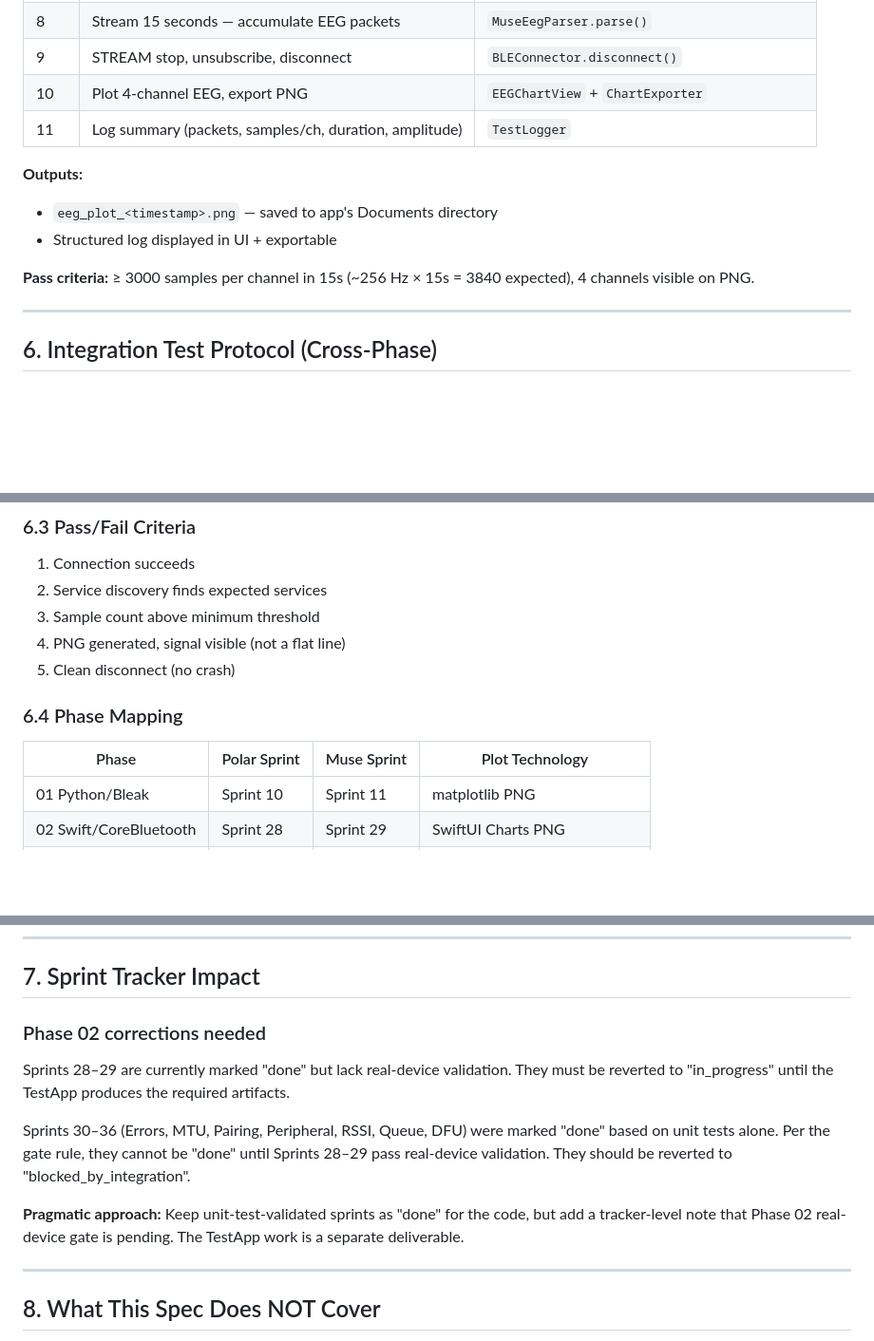
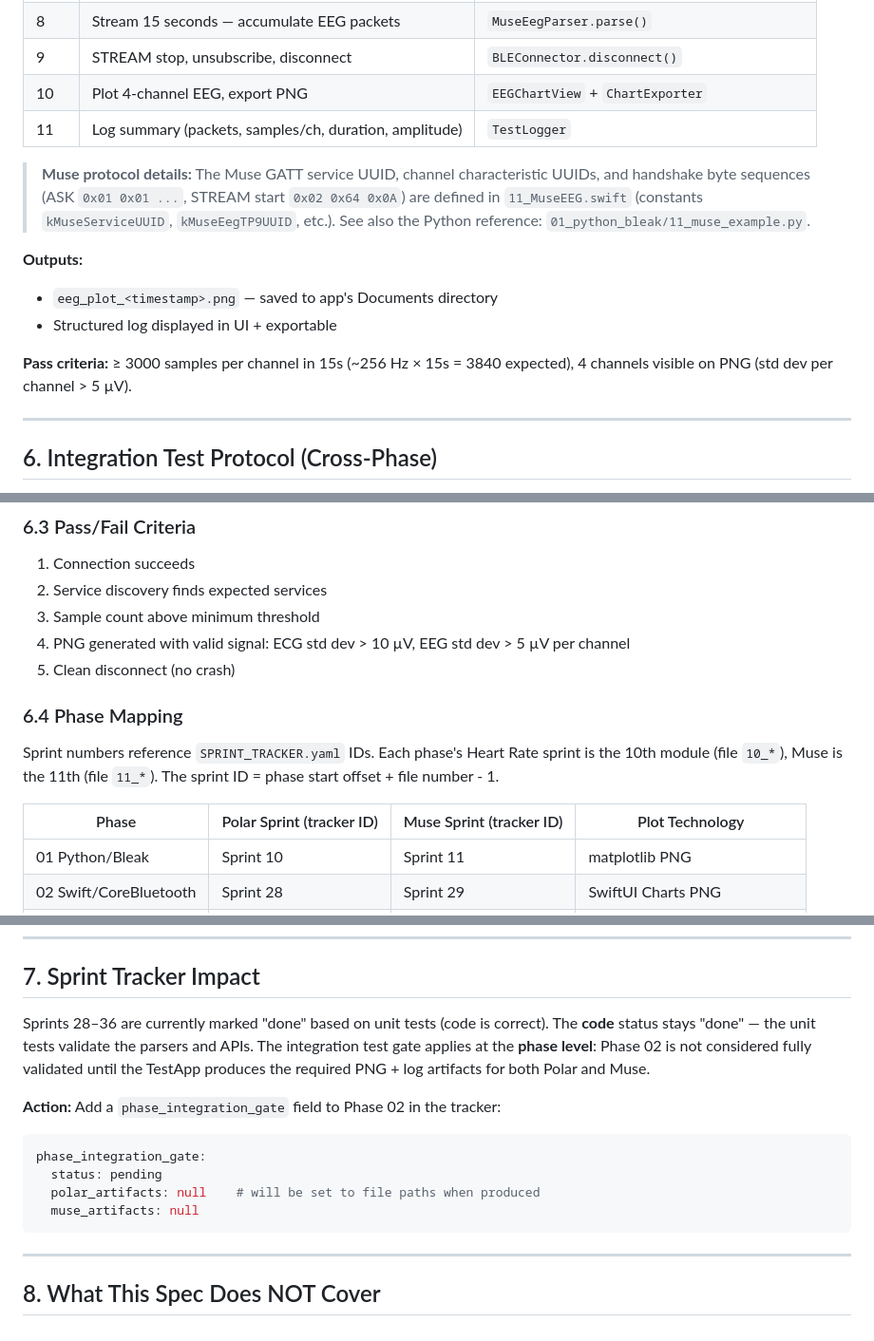
Before and after one commit to Ramdam17/ble-reference-library, a Markdown page: docs/Specifications/2026-03-21-real-device-integration-tests-design.md, 3 parts joined by grey strips. Shown at 95% size. Rendered like a GitHub page; blank space fills up the shorter version.

````diff
--- a/docs/Specifications/2026-03-21-real-device-integration-tests-design.md
+++ b/docs/Specifications/2026-03-21-real-device-integration-tests-design.md
@@ -97,11 +121,13 @@ Mirrors `01_python_bleak/11_muse_example.py` steps 1–11:
 | 10 | Plot 4-channel EEG, export PNG | `EEGChartView` + `ChartExporter` |
 | 11 | Log summary (packets, samples/ch, duration, amplitude) | `TestLogger` |
 
+> **Muse protocol details:** The Muse GATT service UUID, channel characteristic UUIDs, and handshake byte sequences (ASK `0x01 0x01 ...`, STREAM start `0x02 0x64 0x0A`) are defined in `11_MuseEEG.swift` (constants `kMuseServiceUUID`, `kMuseEegTP9UUID`, etc.). See also the Python reference: `01_python_bleak/11_muse_example.py`.
+
 **Outputs:**
 - `eeg_plot_<timestamp>.png` — saved to app's Documents directory
 - Structured log displayed in UI + exportable
 
-**Pass criteria:** ≥ 3000 samples per channel in 15s (~256 Hz × 15s = 3840 expected), 4 channels visible on PNG.
+**Pass criteria:** ≥ 3000 samples per channel in 15s (~256 Hz × 15s = 3840 expected), 4 channels visible on PNG (std dev per channel > 5 µV).
 
 ---
 
@@ -130,12 +156,14 @@ This protocol applies to **every phase** of the BLE Reference Library. A separat
 1. Connection succeeds
 2. Service discovery finds expected services
 3. Sample count above minimum threshold
-4. PNG generated, signal visible (not a flat line)
+4. PNG generated with valid signal: ECG std dev > 10 µV, EEG std dev > 5 µV per channel
 5. Clean disconnect (no crash)
 
 ### 6.4 Phase Mapping
 
-| Phase | Polar Sprint | Muse Sprint | Plot Technology |
+Sprint numbers reference `SPRINT_TRACKER.yaml` IDs. Each phase's Heart Rate sprint is the 10th module (file `10_*`), Muse is the 11th (file `11_*`). The sprint ID = phase start offset + file number - 1.
+
+| Phase | Polar Sprint (tracker ID) | Muse Sprint (tracker ID) | Plot Technology |
 |---|---|---|---|
 | 01 Python/Bleak | Sprint 10 | Sprint 11 | matplotlib PNG |
 | 02 Swift/CoreBluetooth | Sprint 28 | Sprint 29 | SwiftUI Charts PNG |
@@ -151,13 +179,16 @@ This protocol applies to **every phase** of the BLE Reference Library. A separat
 
 ## 7. Sprint Tracker Impact
 
-### Phase 02 corrections needed
+Sprints 28–36 are currently marked "done" based on unit tests (code is correct). The **code** status stays "done" — the unit tests validate the parsers and APIs. The integration test gate applies at the **phase level**: Phase 02 is not considered fully validated until the TestApp produces the required PNG + log artifacts for both Polar and Muse.
 
-Sprints 28–29 are currently marked "done" but lack real-device validation. They must be reverted to "in_progress" until the TestApp produces the required artifacts.
+**Action:** Add a `phase_integration_gate` field to Phase 02 in the tracker:
 
-Sprints 30–36 (Errors, MTU, Pairing, Peripheral, RSSI, Queue, DFU) were marked "done" based on unit tests alone. Per the gate rule, they cannot be "done" until Sprints 28–29 pass real-device validation. They should be reverted to "blocked_by_integration".
-
-**Pragmatic approach:** Keep unit-test-validated sprints as "done" for the code, but add a tracker-level note that Phase 02 real-device gate is pending. The TestApp work is a separate deliverable.
+```yaml
+phase_integration_gate:
+  status: pending
+  polar_artifacts: null    # will be set to file paths when produced
+  muse_artifacts: null
+```
 
 ---
 
````
Also changed, not shown: other parts of docs/Specifications/2026-03-21-real-device-integration-tests-design.md (+31 -7 lines).
